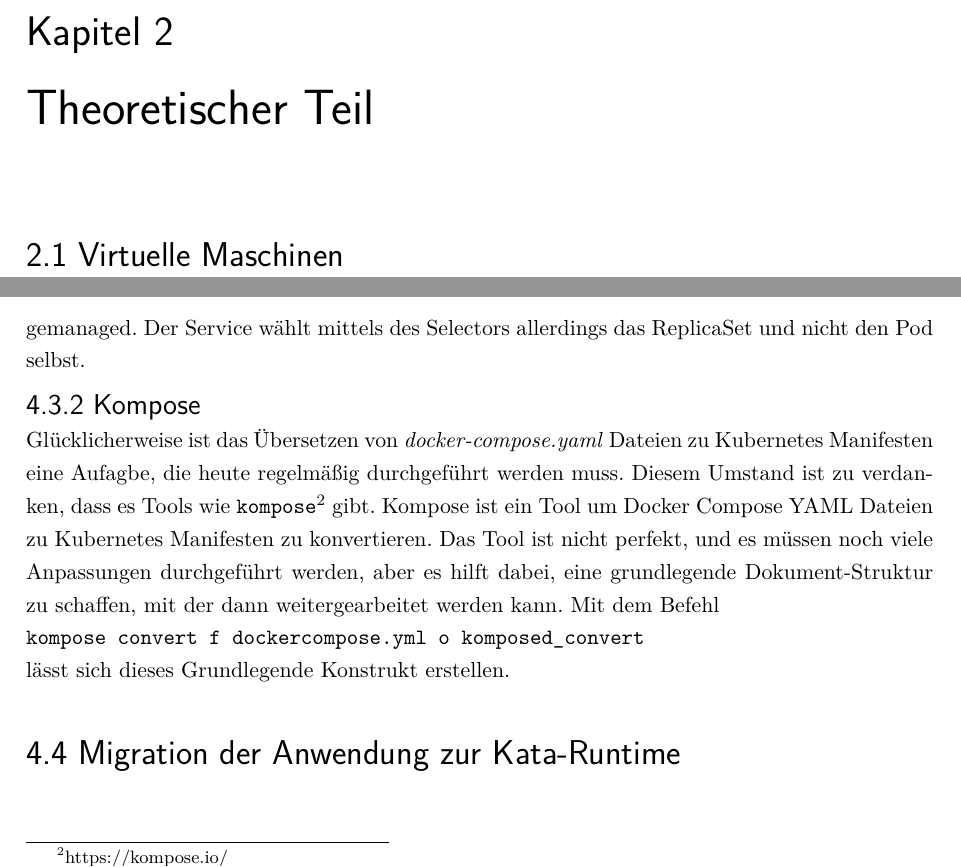
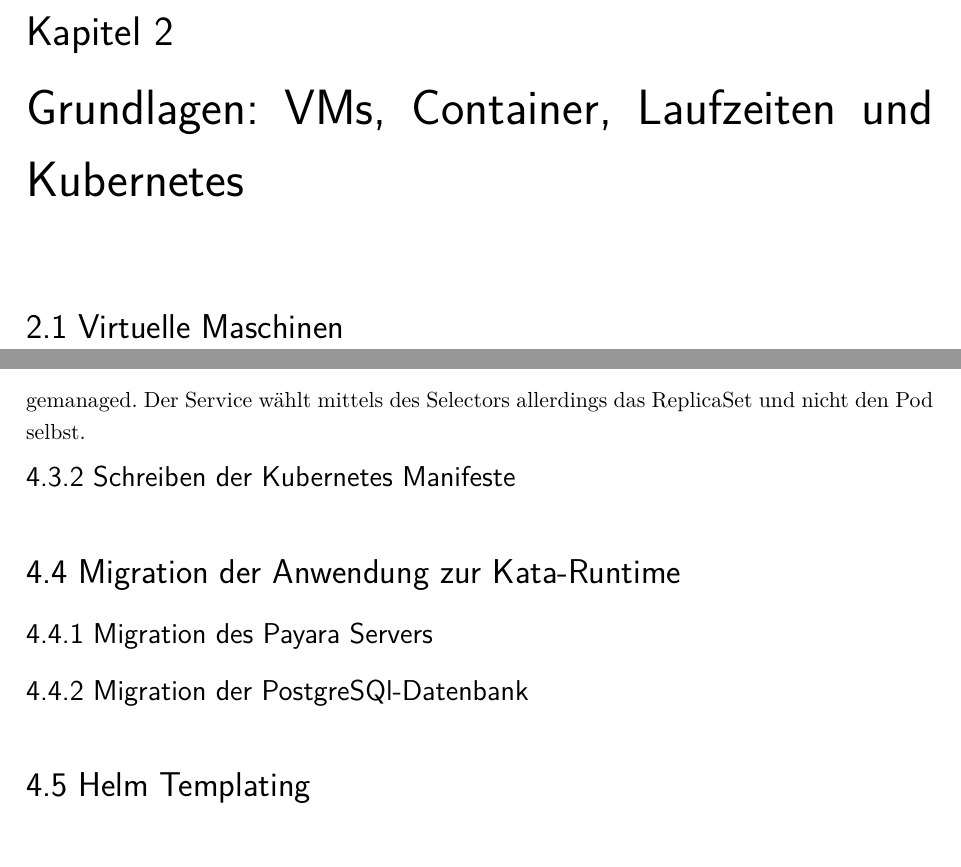
Before and after one commit to robbmue/praxisprojekt, a LaTeX book (Hauptdokument.tex, which reads Kapitel/Praxis/sormas.tex, Kapitel/Theory/theory.tex): two parts of pages 14 and 37 of 57, joined at a grey line, cut so that both start at the same text. Compiled offline with pdfLaTeX.

Commit message:
CHANGE headings according to prof REMOVE Kompose

```diff
--- a/Kapitel/Praxis/sormas.tex
+++ b/Kapitel/Praxis/sormas.tex
@@ -98,14 +100,17 @@ Das Deployment erstellt dann das entsprechende ReplicaSet und dieses den Pod.
 Der Service wählt mittels des Selectors allerdings das ReplicaSet und nicht den Pod selbst.
 
 
-\subsection{Kompose}
-Glücklicherweise ist das Übersetzen von \textit{docker-compose.yaml} Dateien zu Kubernetes Manifesten eine Aufagbe, die heute regelmäßig durchgeführt werden muss.
-Diesem Umstand ist zu verdanken, dass es Tools wie \texttt{kompose}\footnote{https://kompose.io/} gibt.
-Kompose ist ein Tool um Docker Compose \ac{YAML} Dateien zu Kubernetes Manifesten zu konvertieren.
-Das Tool ist nicht perfekt, und es müssen noch viele Anpassungen durchgeführt werden, aber es hilft dabei, eine grundlegende Dokument-Struktur zu schaffen, mit der dann weitergearbeitet werden kann.
-Mit dem Befehl \\
-\texttt{kompose convert \-f docker\-compose.yml \-o komposed\_convert} \\
-lässt sich dieses Grundlegende Konstrukt erstellen.
+\subsection{Schreiben der Kubernetes Manifeste}
+
 
 
 \section{Migration der Anwendung zur Kata-Runtime}
+
+
+\subsection{Migration des Payara Servers}
+
+
+\subsection{Migration der PostgreSQl-Datenbank}
+
+
+\section{Helm Templating}
--- a/Kapitel/Theory/theory.tex
+++ b/Kapitel/Theory/theory.tex
@@ -1,4 +1,4 @@
-\chapter{Theoretischer Teil}
+\chapter{Grundlagen: VMs, Container, Laufzeiten und Kubernetes}
 
 \section{Virtuelle Maschinen}
 Die hier gesammelten Informationen wurden bei IBM\cite{vm} recherchiert. IBM ist mit RedHat ein Vorreiter auf diesem Bereich.\\
```
Also changed, not shown: Kapitel/Praxis/cluster.tex (+1 -1 lines), Kapitel/Praxis/sormas.tex (2 more changed lines).
